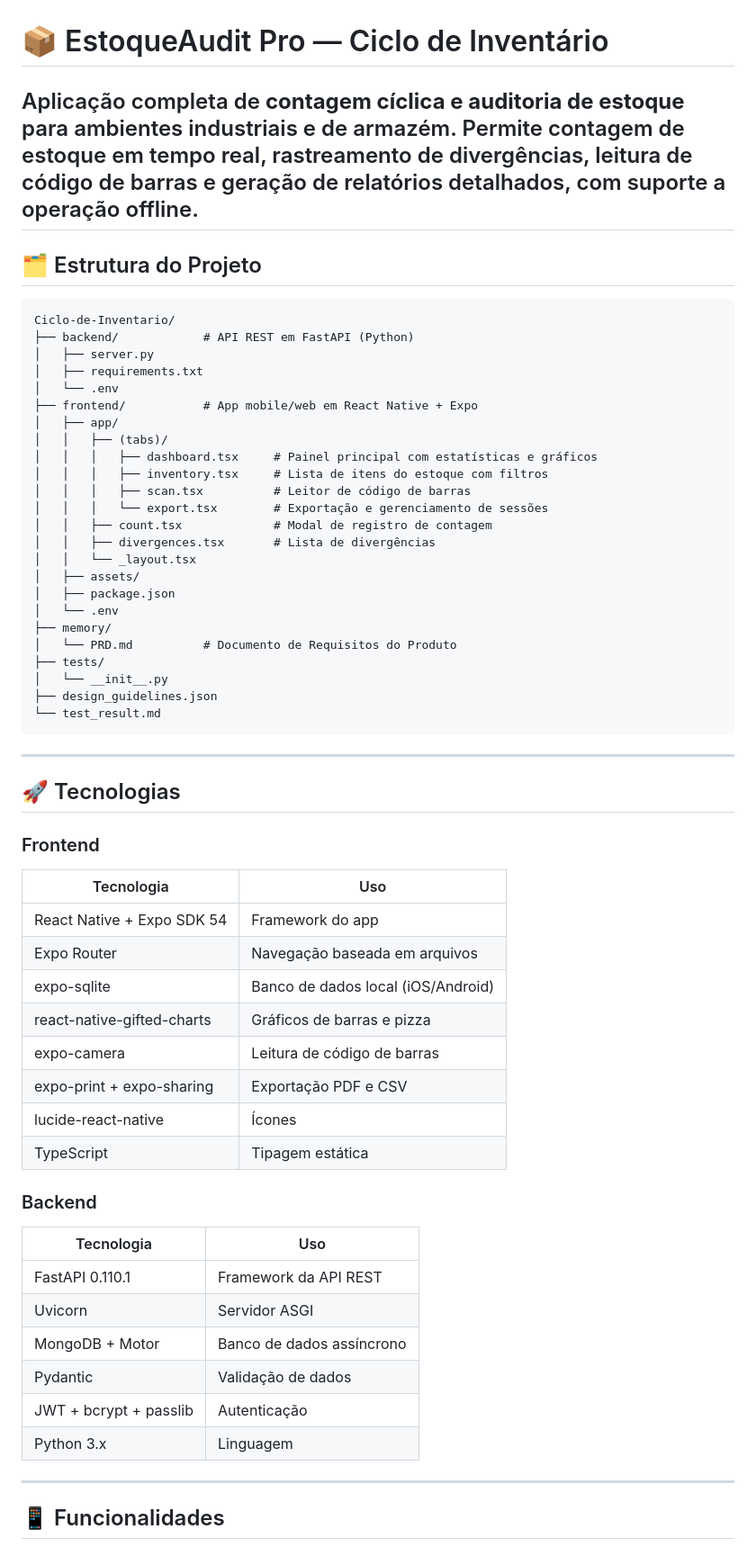
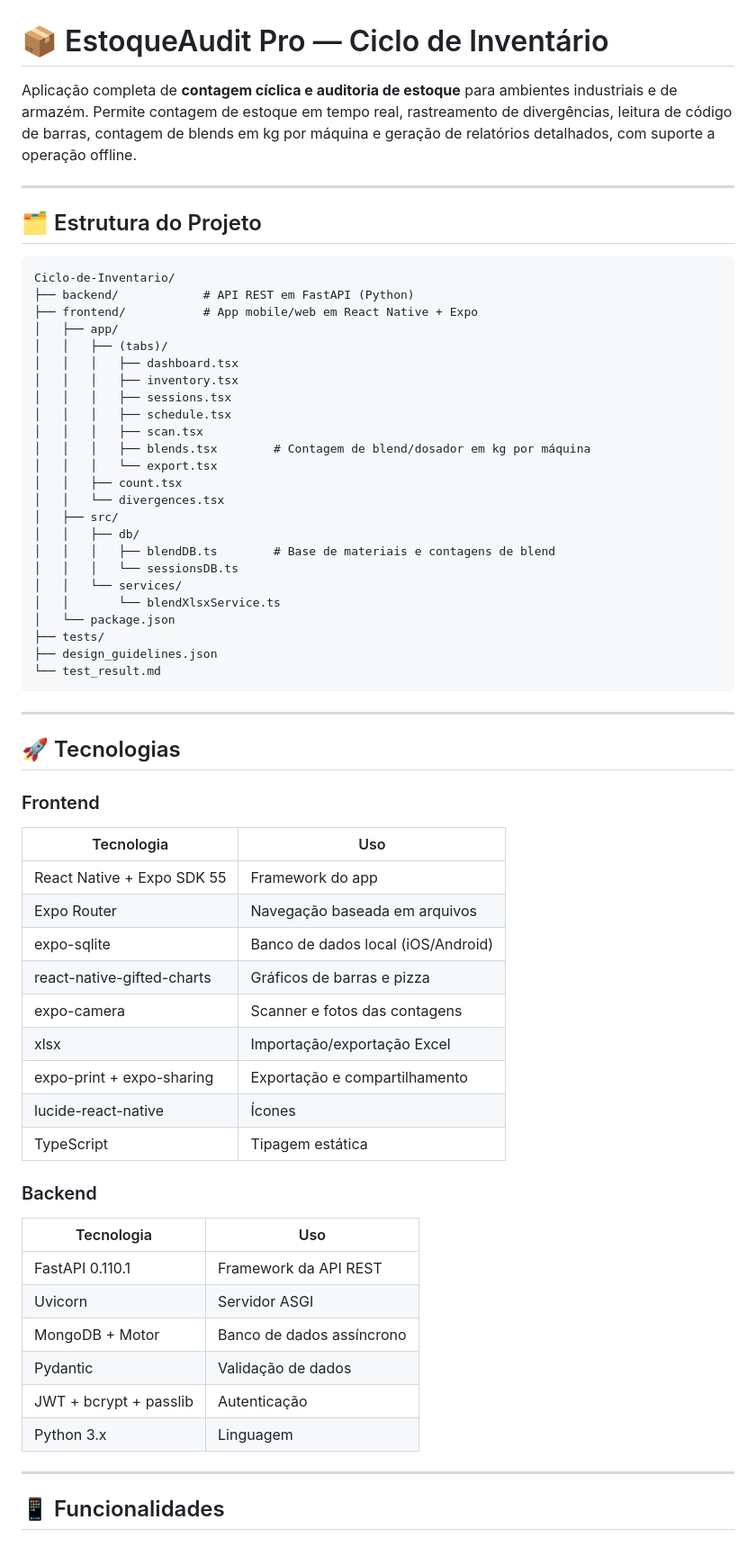
Before and after one commit to ruffghanor20/Ciclo-de-Inventario, a Markdown page: README.md, the part around one of its changes. Shown at 90% size. GitHub-like rendering.

````diff
--- a/README.md
+++ b/README.md
@@ -1,46 +1,50 @@
 # 📦 EstoqueAudit Pro — Ciclo de Inventário
-Aplicação completa de **contagem cíclica e auditoria de estoque** para ambientes industriais e de armazém. Permite contagem de estoque em tempo real, rastreamento de divergências, leitura de código de barras e geração de relatórios detalhados, com suporte a operação offline.
+Aplicação completa de **contagem cíclica e auditoria de estoque** para ambientes industriais e de armazém. Permite contagem de estoque em tempo real, rastreamento de divergências, leitura de código de barras, contagem de blends em kg por máquina e geração de relatórios detalhados, com suporte a operação offline.
+
 ---
 ## 🗂️ Estrutura do Projeto
-```
+```text
 Ciclo-de-Inventario/
 ├── backend/            # API REST em FastAPI (Python)
-│   ├── server.py
-│   ├── requirements.txt
-│   └── .env
 ├── frontend/           # App mobile/web em React Native + Expo
 │   ├── app/
 │   │   ├── (tabs)/
-│   │   │   ├── dashboard.tsx     # Painel principal com estatísticas e gráficos
-│   │   │   ├── inventory.tsx     # Lista de itens do estoque com filtros
-│   │   │   ├── scan.tsx          # Leitor de código de barras
-│   │   │   └── export.tsx        # Exportação e gerenciamento de sessões
-│   │   ├── count.tsx             # Modal de registro de contagem
-│   │   ├── divergences.tsx       # Lista de divergências
-│   │   └── _layout.tsx
-│   ├── assets/
-│   ├── package.json
-│   └── .env
-├── memory/
-│   └── PRD.md          # Documento de Requisitos do Produto
+│   │   │   ├── dashboard.tsx
+│   │   │   ├── inventory.tsx
+│   │   │   ├── sessions.tsx
+│   │   │   ├── schedule.tsx
+│   │   │   ├── scan.tsx
+│   │   │   ├── blends.tsx        # Contagem de blend/dosador em kg por máquina
+│   │   │   └── export.tsx
+│   │   ├── count.tsx
+│   │   └── divergences.tsx
+│   ├── src/
+│   │   ├── db/
+│   │   │   ├── blendDB.ts        # Base de materiais e contagens de blend
+│   │   │   └── sessionsDB.ts
+│   │   └── services/
+│   │       └── blendXlsxService.ts
+│   └── package.json
 ├── tests/
-│   └── __init__.py
 ├── design_guidelines.json
 └── test_result.md
 ```
+
 ---
 ## 🚀 Tecnologias
 ### Frontend
 | Tecnologia | Uso |
 |---|---|
-| React Native + Expo SDK 54 | Framework do app |
+| React Native + Expo SDK 55 | Framework do app |
 | Expo Router | Navegação baseada em arquivos |
 | expo-sqlite | Banco de dados local (iOS/Android) |
 | react-native-gifted-charts | Gráficos de barras e pizza |
-| expo-camera | Leitura de código de barras |
-| expo-print + expo-sharing | Exportação PDF e CSV |
+| expo-camera | Scanner e fotos das contagens |
+| xlsx | Importação/exportação Excel |
+| expo-print + expo-sharing | Exportação e compartilhamento |
 | lucide-react-native | Ícones |
 | TypeScript | Tipagem estática |
+
 ### Backend
 | Tecnologia | Uso |
 |---|---|
@@ -50,8 +54,8 @@ Ciclo-de-Inventario/
 | Pydantic | Validação de dados |
 | JWT + bcrypt + passlib | Autenticação |
 | Python 3.x | Linguagem |
+
 ---
-
 ## 📱 Funcionalidades
 ### 🏠 Dashboard
 - Cards de resumo: total de itens, contagens realizadas, divergências e itens OK
````
Also changed, not shown: other parts of README.md (+84 -22 lines).
